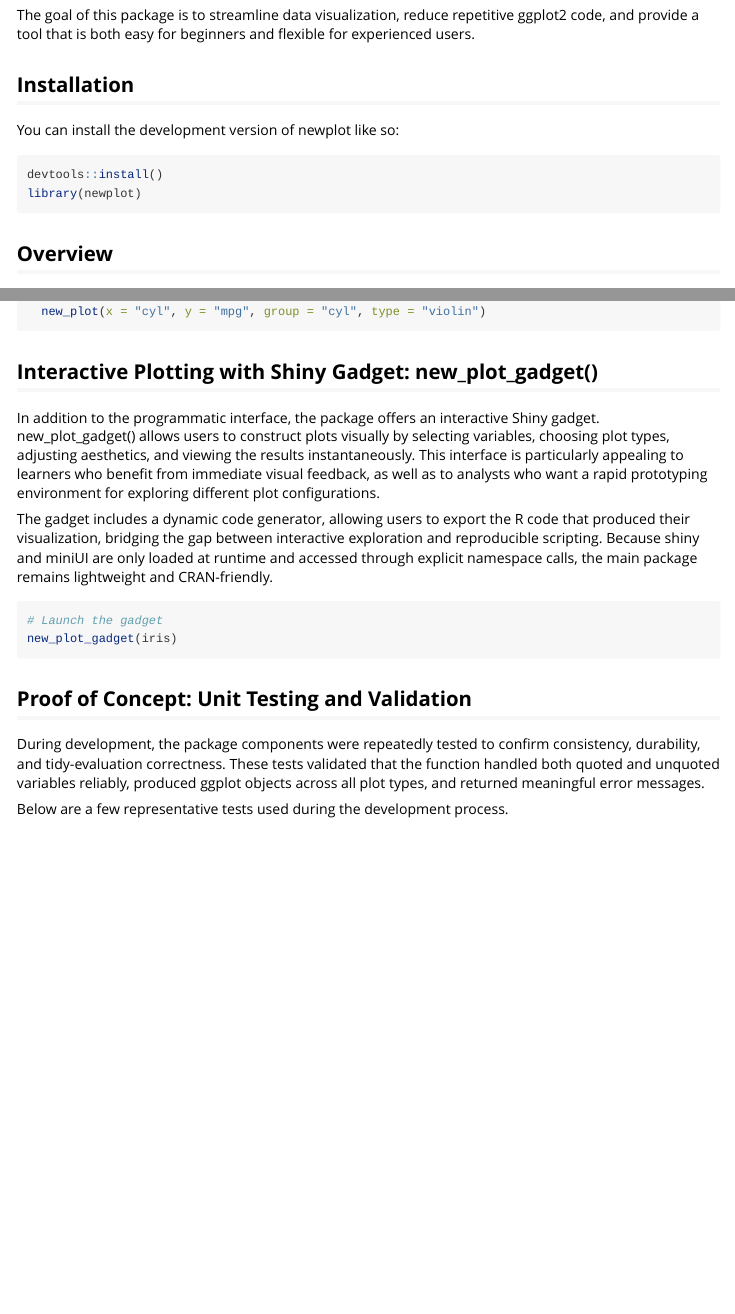
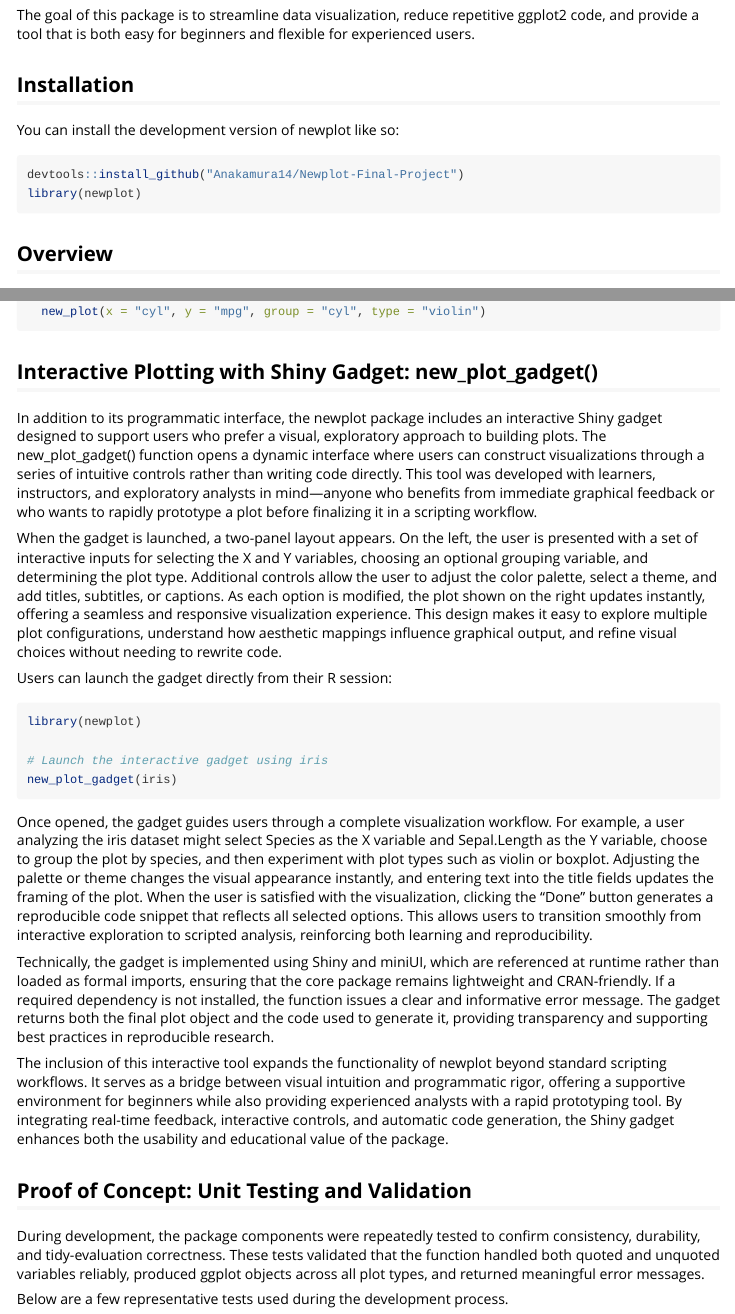
Before and after one commit to Anakamura14/Newplot-Final-Project, an R Markdown document (vignettes/newplot_vignette.Rmd): the page in a window 1100 px wide, from 260 px down, and a second part further down, joined at a grey line. Rendered offline with R 4.5, knitr and Pandoc, with nearby package versions; badge pictures from the web are left out.

Commit message:
updated vignette

````diff
--- a/vignettes/newplot_vignette.Rmd
+++ b/vignettes/newplot_vignette.Rmd
@@ -29,7 +29,7 @@ The goal of this package is to streamline data visualization, reduce repetitive
 You can install the development version of newplot like so:
 
 ```{r}
-devtools::install()
+devtools::install_github("Anakamura14/Newplot-Final-Project")
 library(newplot)
 ```
 
@@ -90,14 +90,24 @@ mtcars |>
 
 ## Interactive Plotting with Shiny Gadget: new_plot_gadget()
 
-In addition to the programmatic interface, the package offers an interactive Shiny gadget. new_plot_gadget() allows users to construct plots visually by selecting variables, choosing plot types, adjusting aesthetics, and viewing the results instantaneously. This interface is particularly appealing to learners who benefit from immediate visual feedback, as well as to analysts who want a rapid prototyping environment for exploring different plot configurations.
+In addition to its programmatic interface, the newplot package includes an interactive Shiny gadget designed to support users who prefer a visual, exploratory approach to building plots. The new_plot_gadget() function opens a dynamic interface where users can construct visualizations through a series of intuitive controls rather than writing code directly. This tool was developed with learners, instructors, and exploratory analysts in mind—anyone who benefits from immediate graphical feedback or who wants to rapidly prototype a plot before finalizing it in a scripting workflow.
 
-The gadget includes a dynamic code generator, allowing users to export the R code that produced their visualization, bridging the gap between interactive exploration and reproducible scripting. Because shiny and miniUI are only loaded at runtime and accessed through explicit namespace calls, the main package remains lightweight and CRAN-friendly.
+When the gadget is launched, a two-panel layout appears. On the left, the user is presented with a set of interactive inputs for selecting the X and Y variables, choosing an optional grouping variable, and determining the plot type. Additional controls allow the user to adjust the color palette, select a theme, and add titles, subtitles, or captions. As each option is modified, the plot shown on the right updates instantly, offering a seamless and responsive visualization experience. This design makes it easy to explore multiple plot configurations, understand how aesthetic mappings influence graphical output, and refine visual choices without needing to rewrite code.
+
+Users can launch the gadget directly from their R session:
 
 ```{r}
-# Launch the gadget
+library(newplot)
+
+# Launch the interactive gadget using iris
 new_plot_gadget(iris)
 ```
+
+Once opened, the gadget guides users through a complete visualization workflow. For example, a user analyzing the iris dataset might select Species as the X variable and Sepal.Length as the Y variable, choose to group the plot by species, and then experiment with plot types such as violin or boxplot. Adjusting the palette or theme changes the visual appearance instantly, and entering text into the title fields updates the framing of the plot. When the user is satisfied with the visualization, clicking the “Done” button generates a reproducible code snippet that reflects all selected options. This allows users to transition smoothly from interactive exploration to scripted analysis, reinforcing both learning and reproducibility.
+
+Technically, the gadget is implemented using Shiny and miniUI, which are referenced at runtime rather than loaded as formal imports, ensuring that the core package remains lightweight and CRAN-friendly. If a required dependency is not installed, the function issues a clear and informative error message. The gadget returns both the final plot object and the code used to generate it, providing transparency and supporting best practices in reproducible research.
+
+The inclusion of this interactive tool expands the functionality of newplot beyond standard scripting workflows. It serves as a bridge between visual intuition and programmatic rigor, offering a supportive environment for beginners while also providing experienced analysts with a rapid prototyping tool. By integrating real-time feedback, interactive controls, and automatic code generation, the Shiny gadget enhances both the usability and educational value of the package.
 
 ## Proof of Concept: Unit Testing and Validation
 
````
